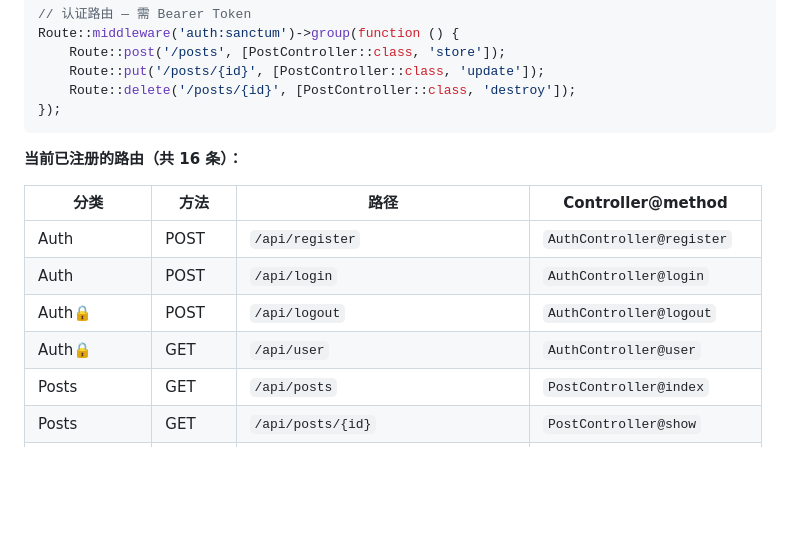
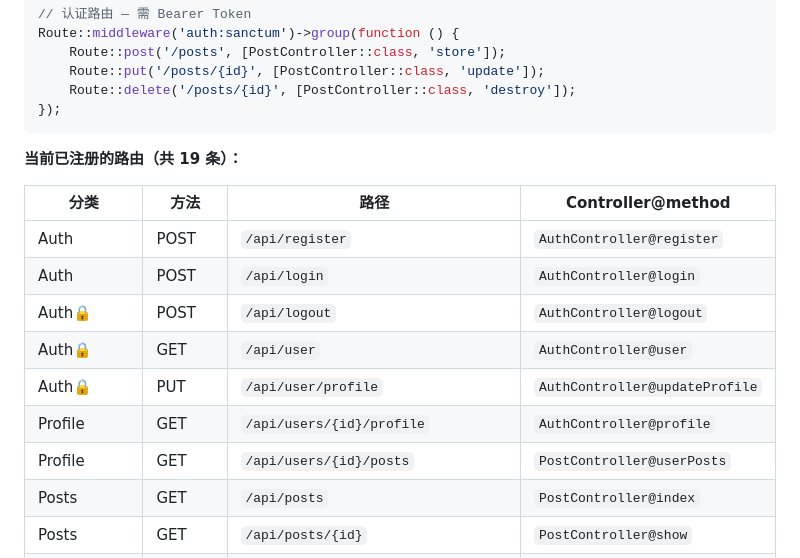
Before and after one commit to BAIGUANGMEI/icom6034, a Markdown page: DEVELOPMENT.md, the part around one of its changes. GitHub-like rendering; blank space fills up the shorter version.

````diff
--- a/DEVELOPMENT.md
+++ b/DEVELOPMENT.md
@@ -141,7 +141,7 @@ Route::middleware('auth:sanctum')->group(function () {
 });
 ```
 
-**当前已注册的路由（共 16 条）：**
+**当前已注册的路由（共 19 条）：**
 
 | 分类 | 方法 | 路径 | Controller@method |
 |------|------|------|-------------------|
@@ -149,6 +149,9 @@ Route::middleware('auth:sanctum')->group(function () {
 | Auth | POST | `/api/login` | `AuthController@login` |
 | Auth🔒 | POST | `/api/logout` | `AuthController@logout` |
 | Auth🔒 | GET | `/api/user` | `AuthController@user` |
+| Auth🔒 | PUT | `/api/user/profile` | `AuthController@updateProfile` |
+| Profile | GET | `/api/users/{id}/profile` | `AuthController@profile` |
+| Profile | GET | `/api/users/{id}/posts` | `PostController@userPosts` |
 | Posts | GET | `/api/posts` | `PostController@index` |
 | Posts | GET | `/api/posts/{id}` | `PostController@show` |
 | Posts | GET | `/api/search/posts` | `PostController@search` |
````
Also changed, not shown: other parts of DEVELOPMENT.md (+18 -3 lines), README.md (+3 -0 lines).
